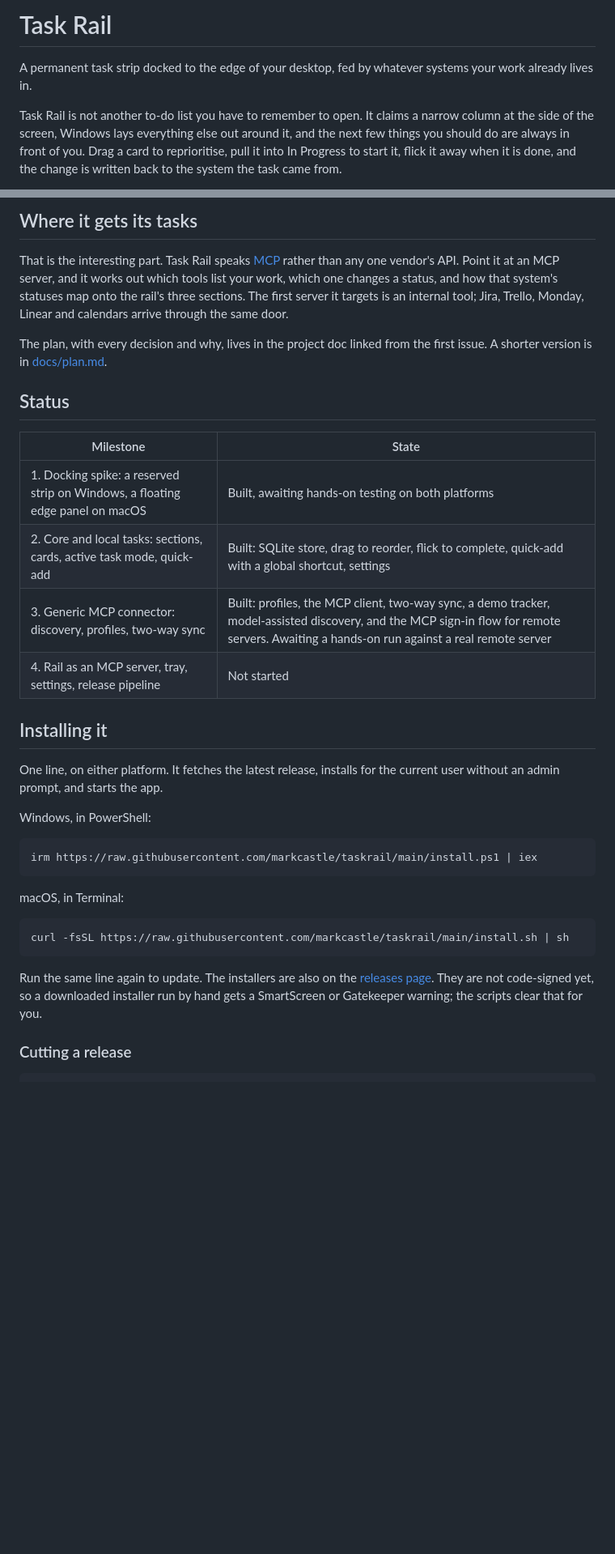
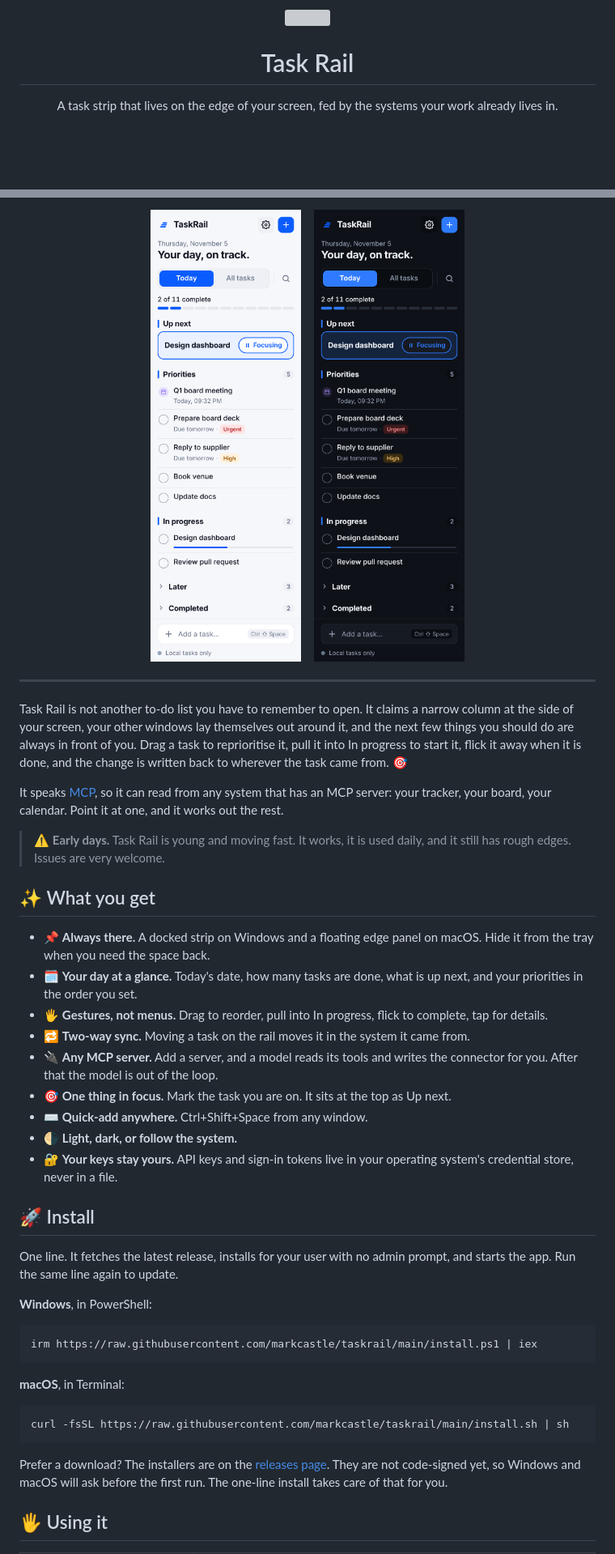
Before and after one commit to markcastle/taskrail, a Markdown page: README.md, 2 parts joined by grey strips. Shown at 81% size. Rendered like a GitHub page; pictures changed too: docs/images/rail-dark.png (added), docs/images/rail-light.png (added); blank space fills up the shorter version; grey boxes are pictures that could not be loaded.

````diff
--- a/README.md
+++ b/README.md
@@ -1,6 +1,10 @@
-# Task Rail
+<p align="center">
+  <img src="ui/public/logo.svg" width="72" alt="" />
+</p>
 
-A permanent task strip docked to the edge of your desktop, fed by whatever systems your work already lives in.
+<h1 align="center">Task Rail</h1>
 
-Task Rail is not another to-do list you have to remember to open. It claims a narrow column at the side of the screen, Windows lays everything else out around it, and the next few things you should do are always in front of you. Drag a card to reprioritise, pull it into In Progress to start it, flick it away when it is done, and the change is written back to the system the task came from.
+<p align="center">
+  A task strip that lives on the edge of your screen, fed by the systems your work already lives in.
+</p>
 
@@ -8,36 +19,47 @@ It is open source under the MIT licence and very early. Expect rough edges.
 
-## Where it gets its tasks
+<p align="center">
+  <img src="docs/images/rail-light.png" width="280" alt="Task Rail in light mode" />
+  &nbsp;&nbsp;
+  <img src="docs/images/rail-dark.png" width="280" alt="Task Rail in dark mode" />
+</p>
 
-That is the interesting part. Task Rail speaks [MCP](https://modelcontextprotocol.io) rather than any one vendor's API. Point it at an MCP server, and it works out which tools list your work, which one changes a status, and how that system's statuses map onto the rail's three sections. The first server it targets is an internal tool; Jira, Trello, Monday, Linear and calendars arrive through the same door.
+---
 
-The plan, with every decision and why, lives in the project doc linked from the first issue. A shorter version is in [docs/plan.md](docs/plan.md).
+Task Rail is not another to-do list you have to remember to open. It claims a narrow column at the side of your screen, your other windows lay themselves out around it, and the next few things you should do are always in front of you. Drag a task to reprioritise it, pull it into In progress to start it, flick it away when it is done, and the change is written back to wherever the task came from. 🎯
 
-## Status
+It speaks [MCP](https://modelcontextprotocol.io), so it can read from any system that has an MCP server: your tracker, your board, your calendar. Point it at one, and it works out the rest.
 
-| Milestone | State |
-| --- | --- |
-| 1. Docking spike: a reserved strip on Windows, a floating edge panel on macOS | Built, awaiting hands-on testing on both platforms |
-| 2. Core and local tasks: sections, cards, active task mode, quick-add | Built: SQLite store, drag to reorder, flick to complete, quick-add with a global shortcut, settings |
-| 3. Generic MCP connector: discovery, profiles, two-way sync | Built: profiles, the MCP client, two-way sync, a demo tracker, model-assisted discovery, and the MCP sign-in flow for remote servers. Awaiting a hands-on run against a real remote server |
-| 4. Rail as an MCP server, tray, settings, release pipeline | Not started |
+> ⚠️ **Early days.** Task Rail is young and moving fast. It works, it is used daily, and it still has rough edges. Issues are very welcome.
 
-## Installing it
+## ✨ What you get
 
-One line, on either platform. It fetches the latest release, installs for the current user without an admin prompt, and starts the app.
+- 📌 **Always there.** A docked strip on Windows and a floating edge panel on macOS. Hide it from the tray when you need the space back.
+- 🗓️ **Your day at a glance.** Today's date, how many tasks are done, what is up next, and your priorities in the order you set.
+- 🖐️ **Gestures, not menus.** Drag to reorder, pull into In progress, flick to complete, tap for details.
+- 🔁 **Two-way sync.** Moving a task on the rail moves it in the system it came from.
+- 🔌 **Any MCP server.** Add a server, and a model reads its tools and writes the connector for you. After that the model is out of the loop.
+- 🎯 **One thing in focus.** Mark the task you are on. It sits at the top as Up next.
+- ⌨️ **Quick-add anywhere.** Ctrl+Shift+Space from any window.
+- 🌗 **Light, dark, or follow the system.**
+- 🔐 **Your keys stay yours.** API keys and sign-in tokens live in your operating system's credential store, never in a file.
 
-Windows, in PowerShell:
+## 🚀 Install
+
+One line. It fetches the latest release, installs for your user with no admin prompt, and starts the app. Run the same line again to update.
+
+**Windows**, in PowerShell:
 
 ```powershell
 irm https://raw.githubusercontent.com/markcastle/taskrail/main/install.ps1 | iex
 ```
 
-macOS, in Terminal:
+**macOS**, in Terminal:
 
 ```bash
 curl -fsSL https://raw.githubusercontent.com/markcastle/taskrail/main/install.sh | sh
 ```
 
-Run the same line again to update. The installers are also on the [releases page](https://github.com/markcastle/taskrail/releases). They are not code-signed yet, so a downloaded installer run by hand gets a SmartScreen or Gatekeeper warning; the scripts clear that for you.
+Prefer a download? The installers are on the [releases page](https://github.com/markcastle/taskrail/releases/latest). They are not code-signed yet, so Windows and macOS will ask before the first run. The one-line install takes care of that for you.
 
-### Cutting a release
+## 🖐️ Using it
 
````
Also changed, not shown: other parts of README.md (+52 -72 lines), docs/connectors.md (added, +154 -0 lines), docs/developing.md (added, +137 -0 lines).
